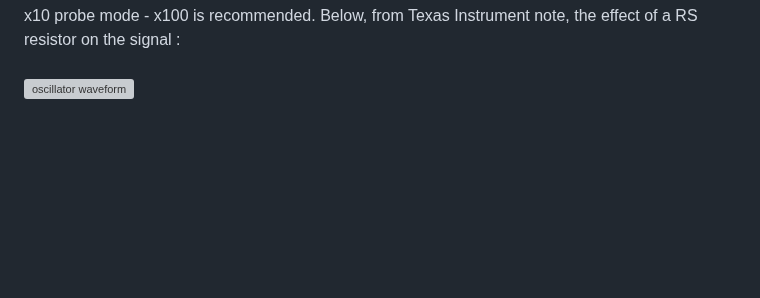
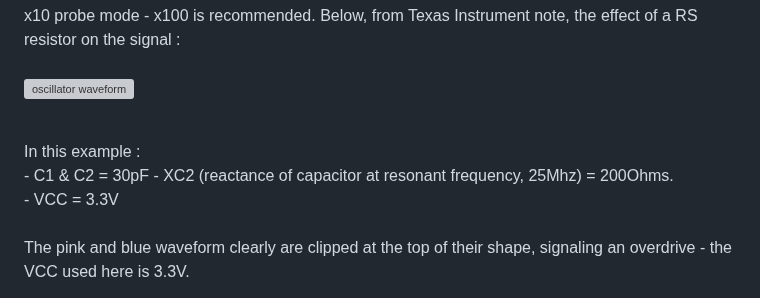
Before and after one commit to dm-cdb/Microchip, a Markdown page: XC8/XC8-Xtal-ext.X/readme.md, the part around one of its changes. Rendered like a GitHub page; blank space fills up the shorter version; grey boxes are pictures that could not be loaded.

```diff
--- a/XC8/XC8-Xtal-ext.X/readme.md
+++ b/XC8/XC8-Xtal-ext.X/readme.md
@@ -68,3 +71,9 @@ Below, from Texas Instrument note, the effect of a RS resistor on the signal :<b
  ![oscillator waveform](https://github.com/user-attachments/assets/c2948a68-4594-457b-8fe8-85bb084d4507)
 
  <br>
+ In this example :<br>
+ - C1 & C2 = 30pF
+ - XC2 (reactance of capacitor at resonant frequency, 25Mhz) = 200Ohms.<br>
+ - VCC = 3.3V<br>
+ <br>
+ The pink and blue waveform clearly are clipped at the top of their shape, signaling an overdrive - the VCC used here is 3.3V.
```
Also changed, not shown: other parts of XC8/XC8-Xtal-ext.X/readme.md (+3 -0 lines).
